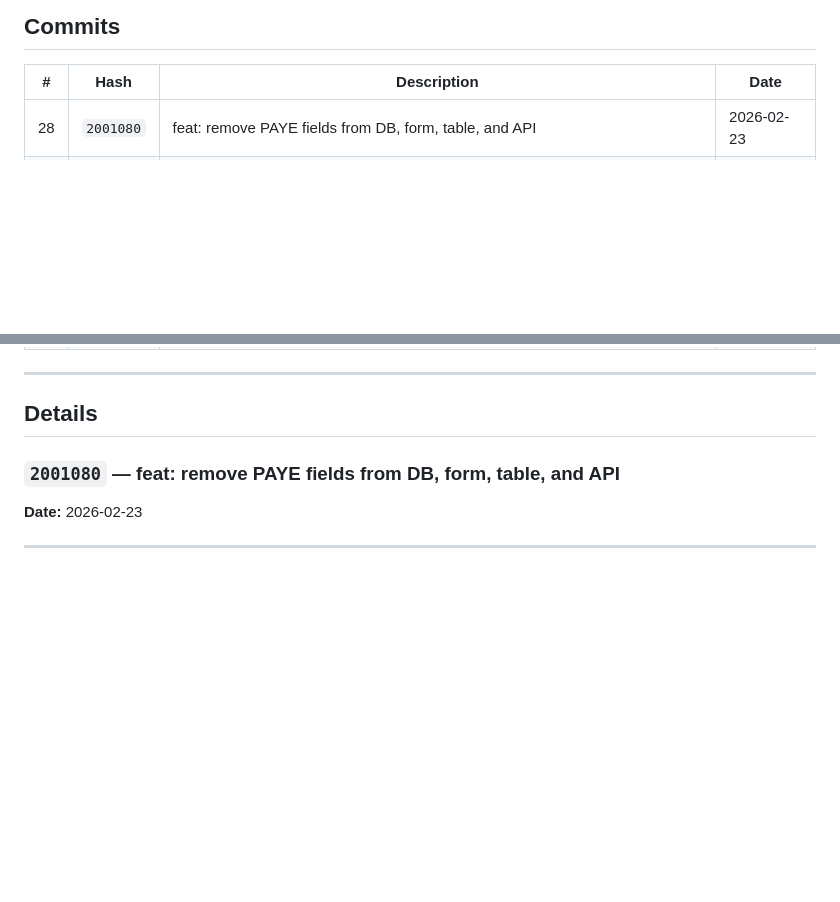
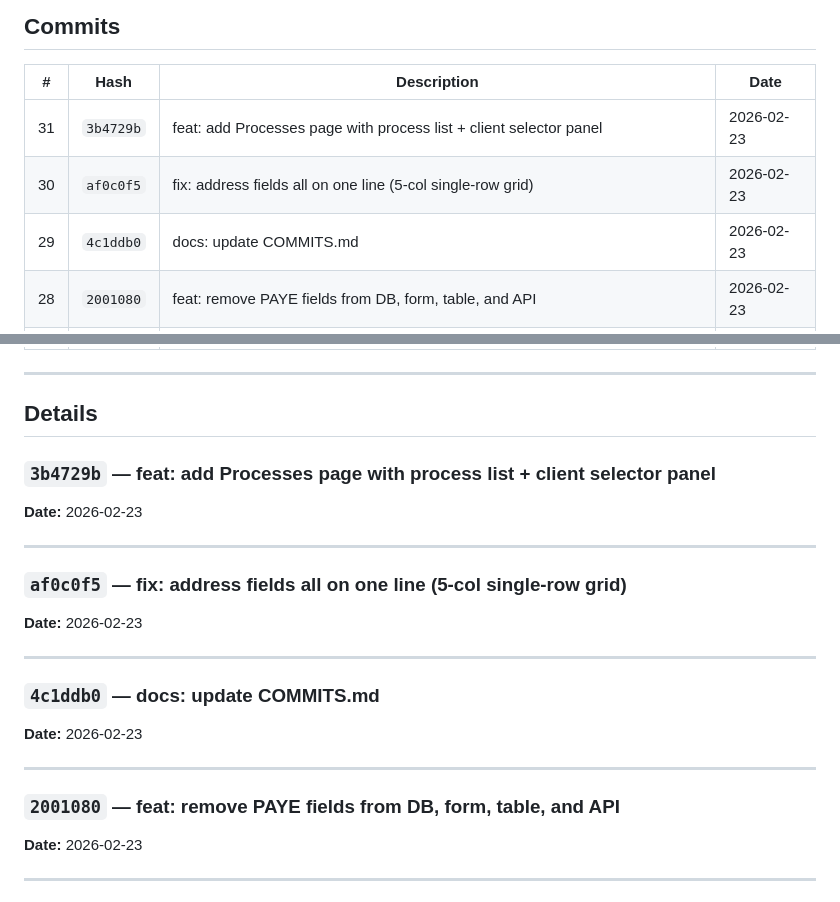
Before and after one commit to AntonioDrugg/FinFlowAI, a Markdown page: COMMITS.md, 2 parts joined by grey strips. Drawn GitHub-style; blank space fills up the shorter version.

Commit message:
docs: update COMMITS.md

```diff
--- a/COMMITS.md
+++ b/COMMITS.md
@@ -10,6 +10,9 @@
 
 | # | Hash | Description | Date |
 |---|------|-------------|------|
+| 31 | `3b4729b` | feat: add Processes page with process list + client selector panel | 2026-02-23 |
+| 30 | `af0c0f5` | fix: address fields all on one line (5-col single-row grid) | 2026-02-23 |
+| 29 | `4c1ddb0` | docs: update COMMITS.md | 2026-02-23 |
 | 28 | `2001080` | feat: remove PAYE fields from DB, form, table, and API | 2026-02-23 |
 | 27 | `7b0755f` | docs: update COMMITS.md | 2026-02-23 |
 | 26 | `ae9f9f5` | feat: slim layout, banking/address grids fixed, CSV export endpoint + Extract All button | 2026-02-23 |
@@ -42,6 +45,21 @@
 ---
 
 ## Details
+
+### `3b4729b` — feat: add Processes page with process list + client selector panel
+**Date:** 2026-02-23
+
+---
+
+### `af0c0f5` — fix: address fields all on one line (5-col single-row grid)
+**Date:** 2026-02-23
+
+---
+
+### `4c1ddb0` — docs: update COMMITS.md
+**Date:** 2026-02-23
+
+---
 
 ### `2001080` — feat: remove PAYE fields from DB, form, table, and API
 **Date:** 2026-02-23
```
Also changed, not shown: other parts of COMMITS.md (+1 -1 lines).
